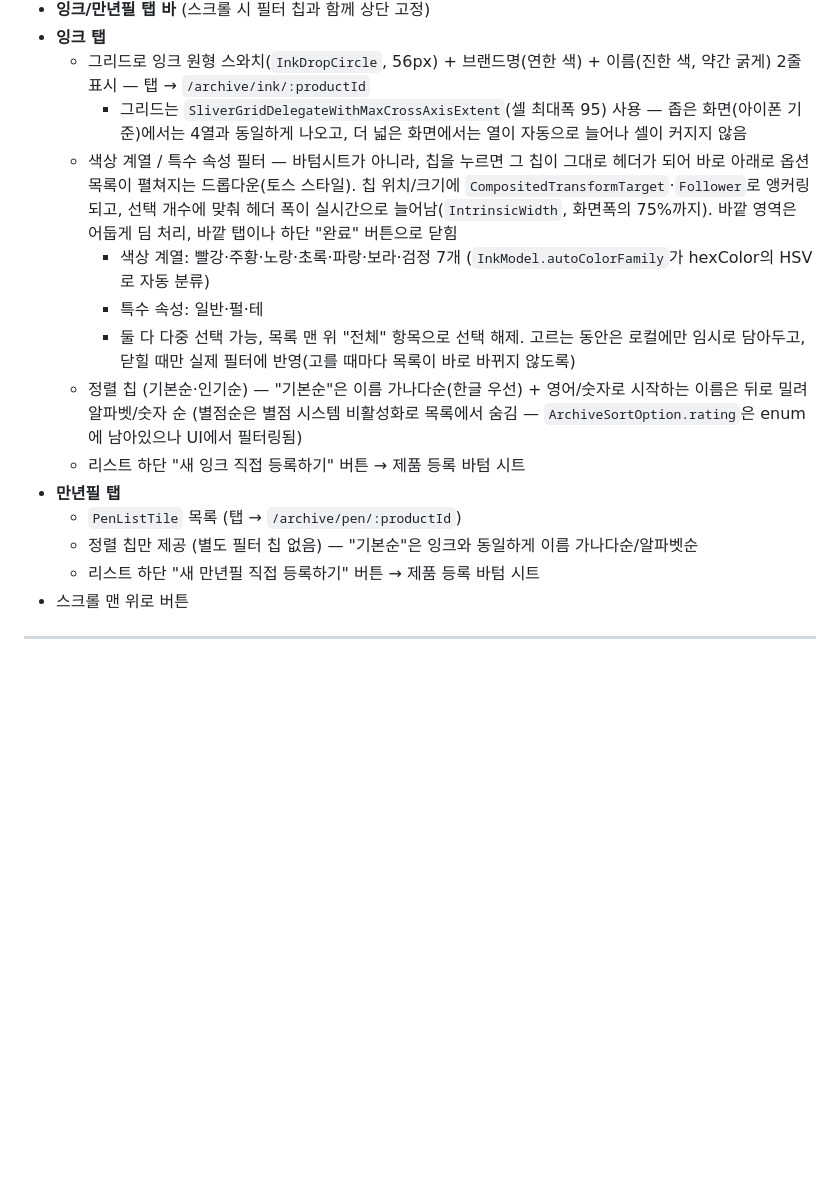
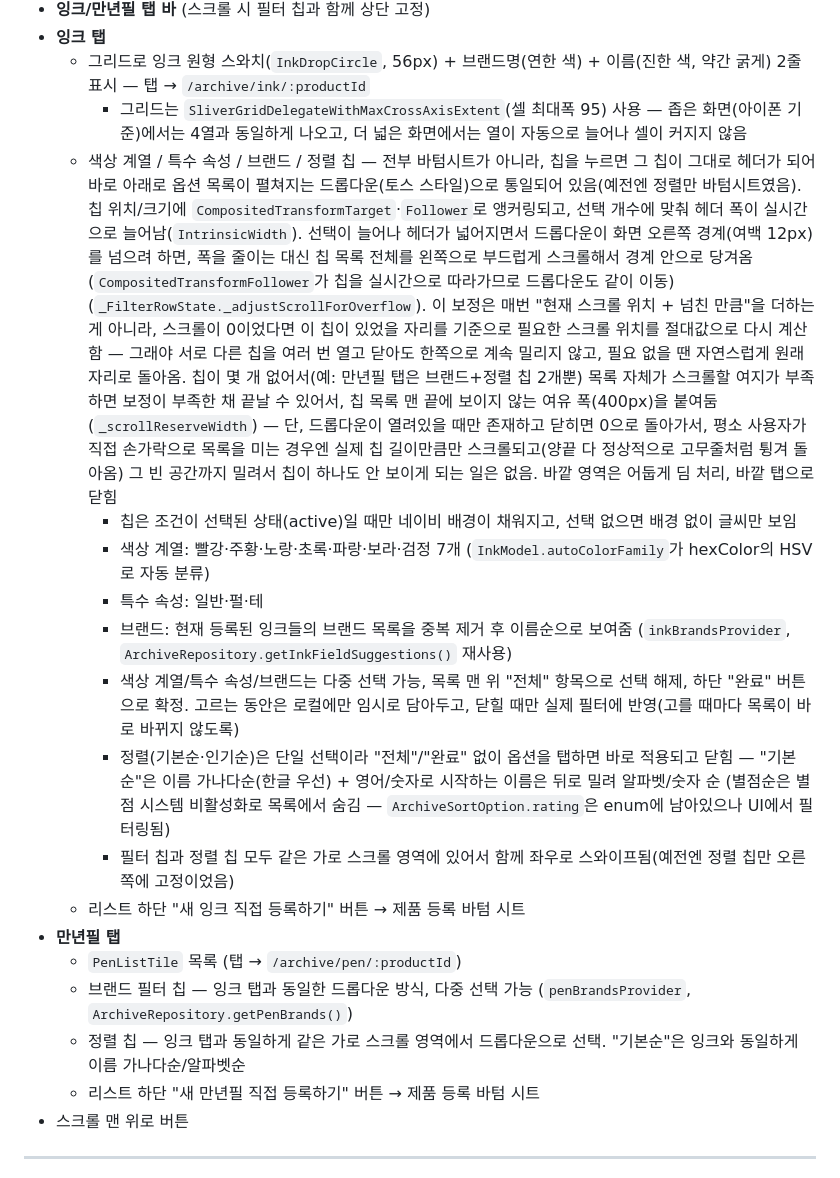
Before and after one commit to tangerlyn/pen, a Markdown page: docs/archive.md, the part around the change. Rendered like a GitHub page; blank space fills up the shorter version.

Commit message:
docs : 리뷰 카드 배치, 아카이브 브랜드 필터 및 드롭다운 UX 변경 반영

```diff
--- a/docs/archive.md
+++ b/docs/archive.md
@@ -21,15 +21,19 @@
 - **잉크 탭**
   - 그리드로 잉크 원형 스와치(`InkDropCircle`, 56px) + 브랜드명(연한 색) + 이름(진한 색, 약간 굵게) 2줄 표시 — 탭 → `/archive/ink/:productId`
     - 그리드는 `SliverGridDelegateWithMaxCrossAxisExtent`(셀 최대폭 95) 사용 — 좁은 화면(아이폰 기준)에서는 4열과 동일하게 나오고, 더 넓은 화면에서는 열이 자동으로 늘어나 셀이 커지지 않음
-  - 색상 계열 / 특수 속성 필터 — 바텀시트가 아니라, 칩을 누르면 그 칩이 그대로 헤더가 되어 바로 아래로 옵션 목록이 펼쳐지는 드롭다운(토스 스타일). 칩 위치/크기에 `CompositedTransformTarget`·`Follower`로 앵커링되고, 선택 개수에 맞춰 헤더 폭이 실시간으로 늘어남(`IntrinsicWidth`, 화면폭의 75%까지). 바깥 영역은 어둡게 딤 처리, 바깥 탭이나 하단 "완료" 버튼으로 닫힘
+  - 색상 계열 / 특수 속성 / 브랜드 / 정렬 칩 — 전부 바텀시트가 아니라, 칩을 누르면 그 칩이 그대로 헤더가 되어 바로 아래로 옵션 목록이 펼쳐지는 드롭다운(토스 스타일)으로 통일되어 있음(예전엔 정렬만 바텀시트였음). 칩 위치/크기에 `CompositedTransformTarget`·`Follower`로 앵커링되고, 선택 개수에 맞춰 헤더 폭이 실시간으로 늘어남(`IntrinsicWidth`). 선택이 늘어나 헤더가 넓어지면서 드롭다운이 화면 오른쪽 경계(여백 12px)를 넘으려 하면, 폭을 줄이는 대신 칩 목록 전체를 왼쪽으로 부드럽게 스크롤해서 경계 안으로 당겨옴(`CompositedTransformFollower`가 칩을 실시간으로 따라가므로 드롭다운도 같이 이동)(`_FilterRowState._adjustScrollForOverflow`). 이 보정은 매번 "현재 스크롤 위치 + 넘친 만큼"을 더하는 게 아니라, 스크롤이 0이었다면 이 칩이 있었을 자리를 기준으로 필요한 스크롤 위치를 절대값으로 다시 계산함 — 그래야 서로 다른 칩을 여러 번 열고 닫아도 한쪽으로 계속 밀리지 않고, 필요 없을 땐 자연스럽게 원래 자리로 돌아옴. 칩이 몇 개 없어서(예: 만년필 탭은 브랜드+정렬 칩 2개뿐) 목록 자체가 스크롤할 여지가 부족하면 보정이 부족한 채 끝날 수 있어서, 칩 목록 맨 끝에 보이지 않는 여유 폭(400px)을 붙여둠(`_scrollReserveWidth`) — 단, 드롭다운이 열려있을 때만 존재하고 닫히면 0으로 돌아가서, 평소 사용자가 직접 손가락으로 목록을 미는 경우엔 실제 칩 길이만큼만 스크롤되고(양끝 다 정상적으로 고무줄처럼 튕겨 돌아옴) 그 빈 공간까지 밀려서 칩이 하나도 안 보이게 되는 일은 없음. 바깥 영역은 어둡게 딤 처리, 바깥 탭으로 닫힘
+    - 칩은 조건이 선택된 상태(active)일 때만 네이비 배경이 채워지고, 선택 없으면 배경 없이 글씨만 보임
     - 색상 계열: 빨강·주황·노랑·초록·파랑·보라·검정 7개 (`InkModel.autoColorFamily`가 hexColor의 HSV로 자동 분류)
     - 특수 속성: 일반·펄·테
-    - 둘 다 다중 선택 가능, 목록 맨 위 "전체" 항목으로 선택 해제. 고르는 동안은 로컬에만 임시로 담아두고, 닫힐 때만 실제 필터에 반영(고를 때마다 목록이 바로 바뀌지 않도록)
-  - 정렬 칩 (기본순·인기순) — "기본순"은 이름 가나다순(한글 우선) + 영어/숫자로 시작하는 이름은 뒤로 밀려 알파벳/숫자 순 (별점순은 별점 시스템 비활성화로 목록에서 숨김 — `ArchiveSortOption.rating`은 enum에 남아있으나 UI에서 필터링됨)
+    - 브랜드: 현재 등록된 잉크들의 브랜드 목록을 중복 제거 후 이름순으로 보여줌 (`inkBrandsProvider`, `ArchiveRepository.getInkFieldSuggestions()` 재사용)
+    - 색상 계열/특수 속성/브랜드는 다중 선택 가능, 목록 맨 위 "전체" 항목으로 선택 해제, 하단 "완료" 버튼으로 확정. 고르는 동안은 로컬에만 임시로 담아두고, 닫힐 때만 실제 필터에 반영(고를 때마다 목록이 바로 바뀌지 않도록)
+    - 정렬(기본순·인기순)은 단일 선택이라 "전체"/"완료" 없이 옵션을 탭하면 바로 적용되고 닫힘 — "기본순"은 이름 가나다순(한글 우선) + 영어/숫자로 시작하는 이름은 뒤로 밀려 알파벳/숫자 순 (별점순은 별점 시스템 비활성화로 목록에서 숨김 — `ArchiveSortOption.rating`은 enum에 남아있으나 UI에서 필터링됨)
+    - 필터 칩과 정렬 칩 모두 같은 가로 스크롤 영역에 있어서 함께 좌우로 스와이프됨(예전엔 정렬 칩만 오른쪽에 고정이었음)
   - 리스트 하단 "새 잉크 직접 등록하기" 버튼 → 제품 등록 바텀 시트
 - **만년필 탭**
   - `PenListTile` 목록 (탭 → `/archive/pen/:productId`)
-  - 정렬 칩만 제공 (별도 필터 칩 없음) — "기본순"은 잉크와 동일하게 이름 가나다순/알파벳순
+  - 브랜드 필터 칩 — 잉크 탭과 동일한 드롭다운 방식, 다중 선택 가능 (`penBrandsProvider`, `ArchiveRepository.getPenBrands()`)
+  - 정렬 칩 — 잉크 탭과 동일하게 같은 가로 스크롤 영역에서 드롭다운으로 선택. "기본순"은 잉크와 동일하게 이름 가나다순/알파벳순
   - 리스트 하단 "새 만년필 직접 등록하기" 버튼 → 제품 등록 바텀 시트
 - 스크롤 맨 위로 버튼
 
```
Also changed, not shown: docs/qa_checklist.md (+7 -5 lines), docs/review.md (+2 -2 lines).
